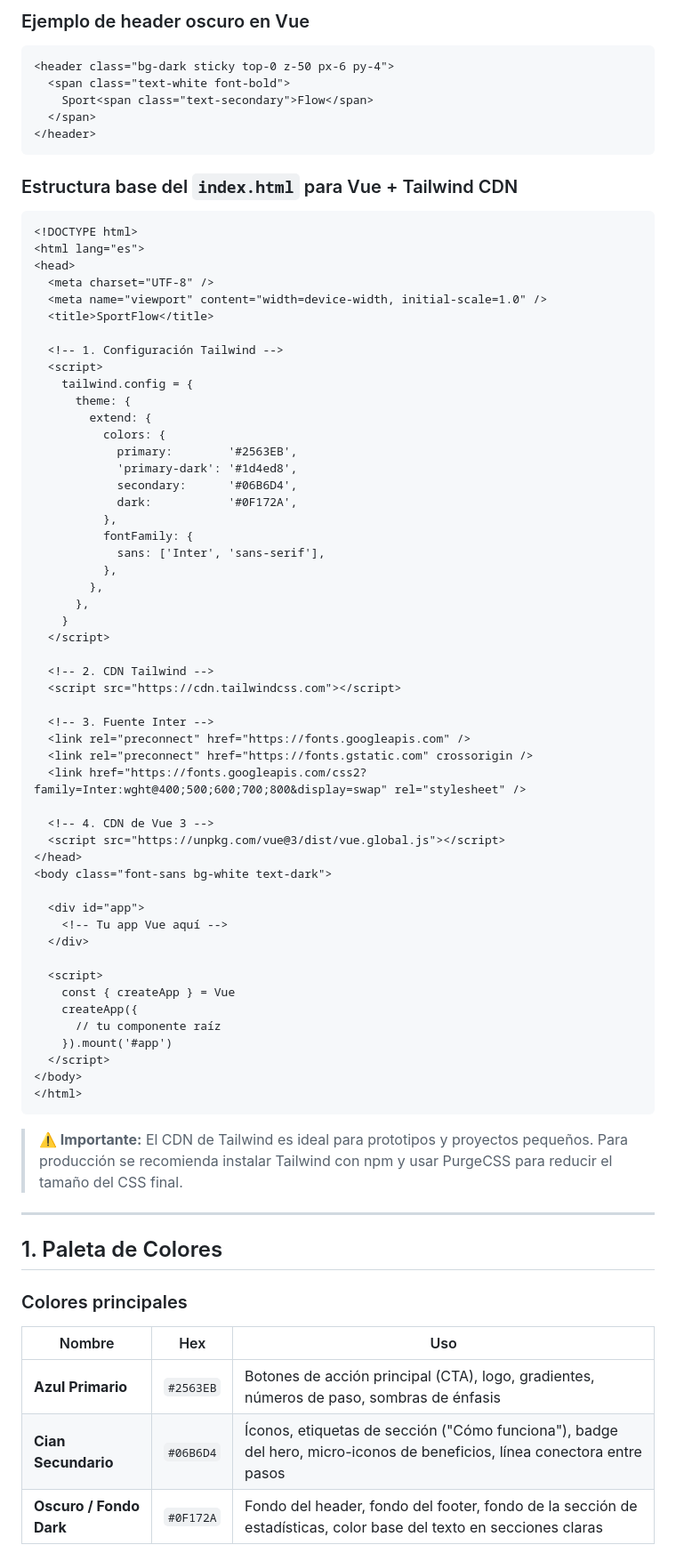
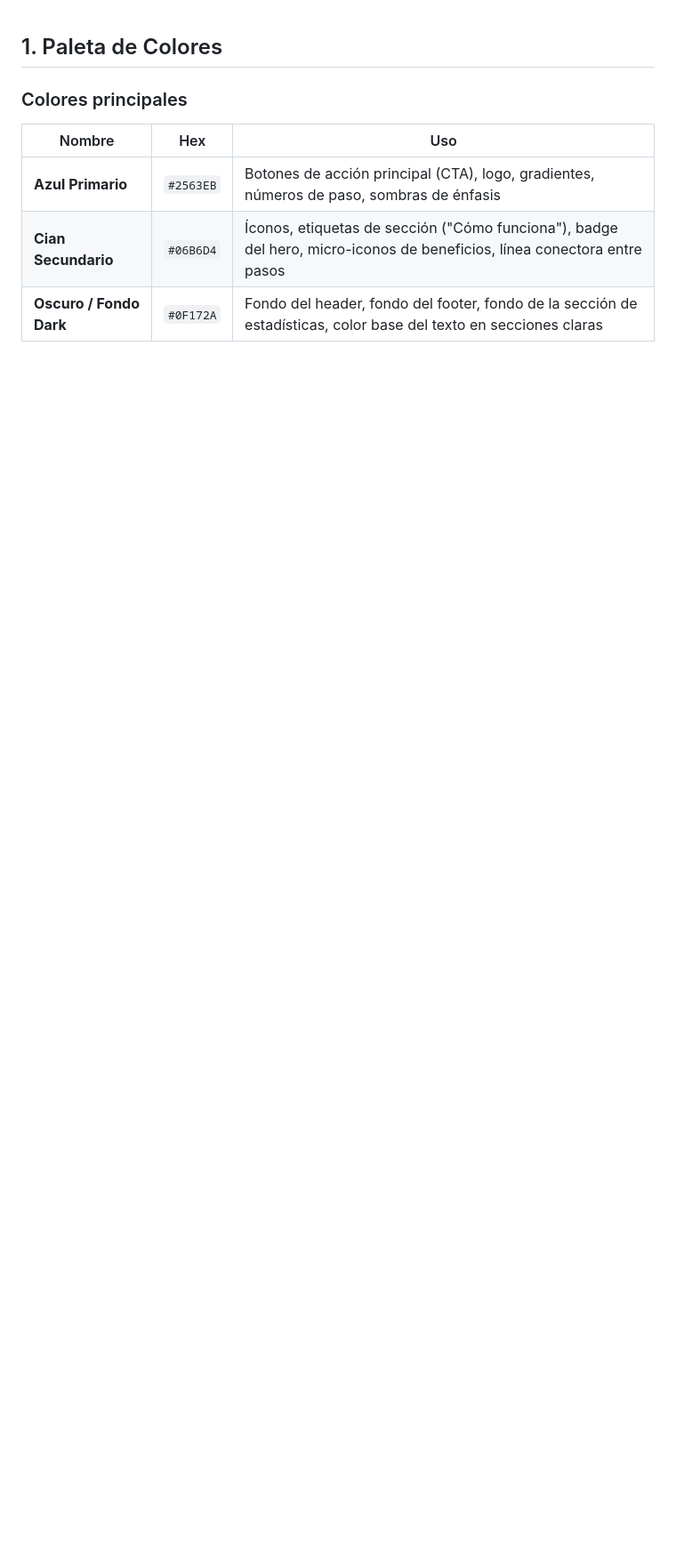
Before and after one commit to arstbltech/manager-sports-frontend, a Markdown page: guia-de-diseño.md, the part around one of its changes. Shown at 89% size. Rendered like a GitHub page; blank space fills up the shorter version.

Commit message:
guia editada

````diff
--- a/guia-de-diseño.md
+++ b/guia-de-diseño.md
@@ -74,73 +1,3 @@ Una vez configurado, puedes usar los colores con el nombre que definiste:
-### Ejemplo de header oscuro en Vue
-
-```html
-<header class="bg-dark sticky top-0 z-50 px-6 py-4">
-  <span class="text-white font-bold">
-    Sport<span class="text-secondary">Flow</span>
-  </span>
-</header>
-```
-
-### Estructura base del `index.html` para Vue + Tailwind CDN
-
-```html
-<!DOCTYPE html>
-<html lang="es">
-<head>
-  <meta charset="UTF-8" />
-  <meta name="viewport" content="width=device-width, initial-scale=1.0" />
-  <title>SportFlow</title>
-
-  <!-- 1. Configuración Tailwind -->
-  <script>
-    tailwind.config = {
-      theme: {
-        extend: {
-          colors: {
-            primary:        '#2563EB',
-            'primary-dark': '#1d4ed8',
-            secondary:      '#06B6D4',
-            dark:           '#0F172A',
-          },
-          fontFamily: {
-            sans: ['Inter', 'sans-serif'],
-          },
-        },
-      },
-    }
-  </script>
-
-  <!-- 2. CDN Tailwind -->
-  <script src="https://cdn.tailwindcss.com"></script>
-
-  <!-- 3. Fuente Inter -->
-  <link rel="preconnect" href="https://fonts.googleapis.com" />
-  <link rel="preconnect" href="https://fonts.gstatic.com" crossorigin />
-  <link href="https://fonts.googleapis.com/css2?family=Inter:wght@400;500;600;700;800&display=swap" rel="stylesheet" />
-
-  <!-- 4. CDN de Vue 3 -->
-  <script src="https://unpkg.com/vue@3/dist/vue.global.js"></script>
-</head>
-<body class="font-sans bg-white text-dark">
-
-  <div id="app">
-    <!-- Tu app Vue aquí -->
-  </div>
-
-  <script>
-    const { createApp } = Vue
-    createApp({
-      // tu componente raíz
-    }).mount('#app')
-  </script>
-</body>
-</html>
-```
-
-> **⚠️ Importante:** El CDN de Tailwind es ideal para prototipos y proyectos pequeños. Para producción se recomienda instalar Tailwind con npm y usar PurgeCSS para reducir el tamaño del CSS final.
-
----
-
 ## 1. Paleta de Colores
 
 ### Colores principales
````
Also changed, not shown: other parts of guia-de-diseño.md (+0 -73 lines).
